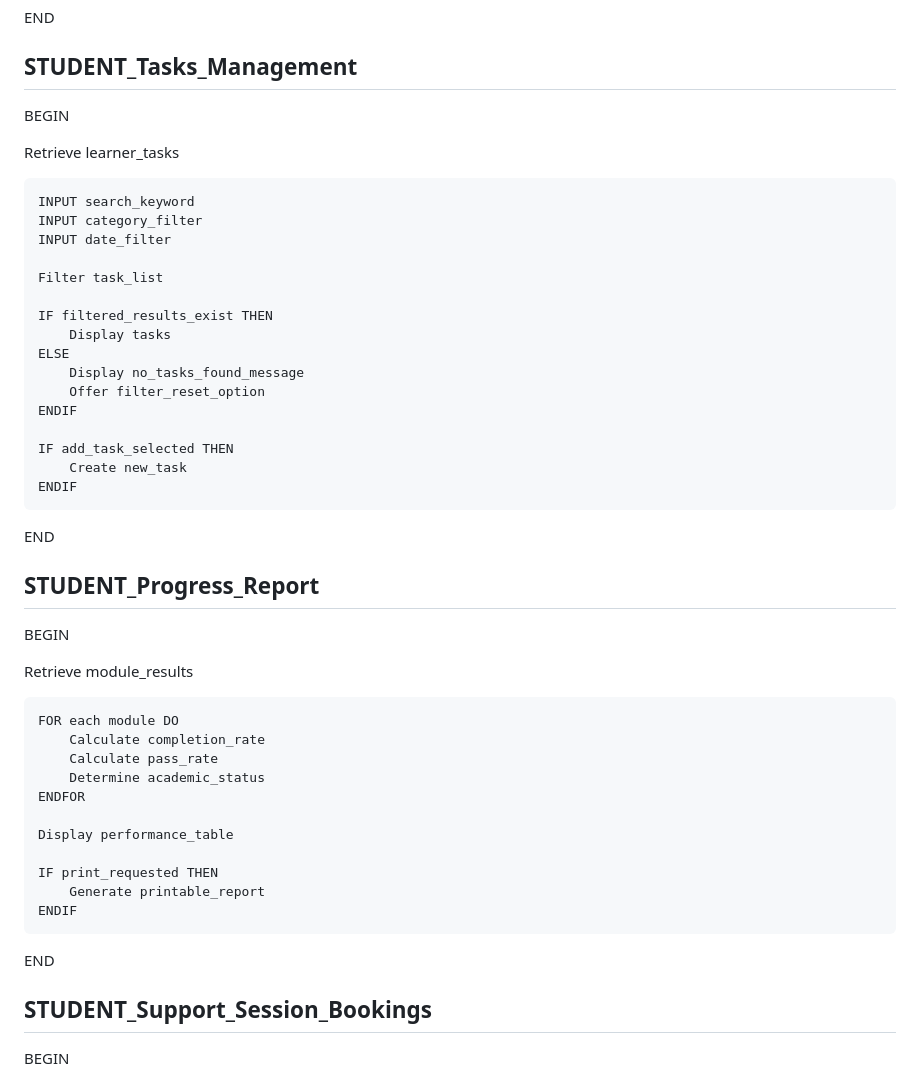
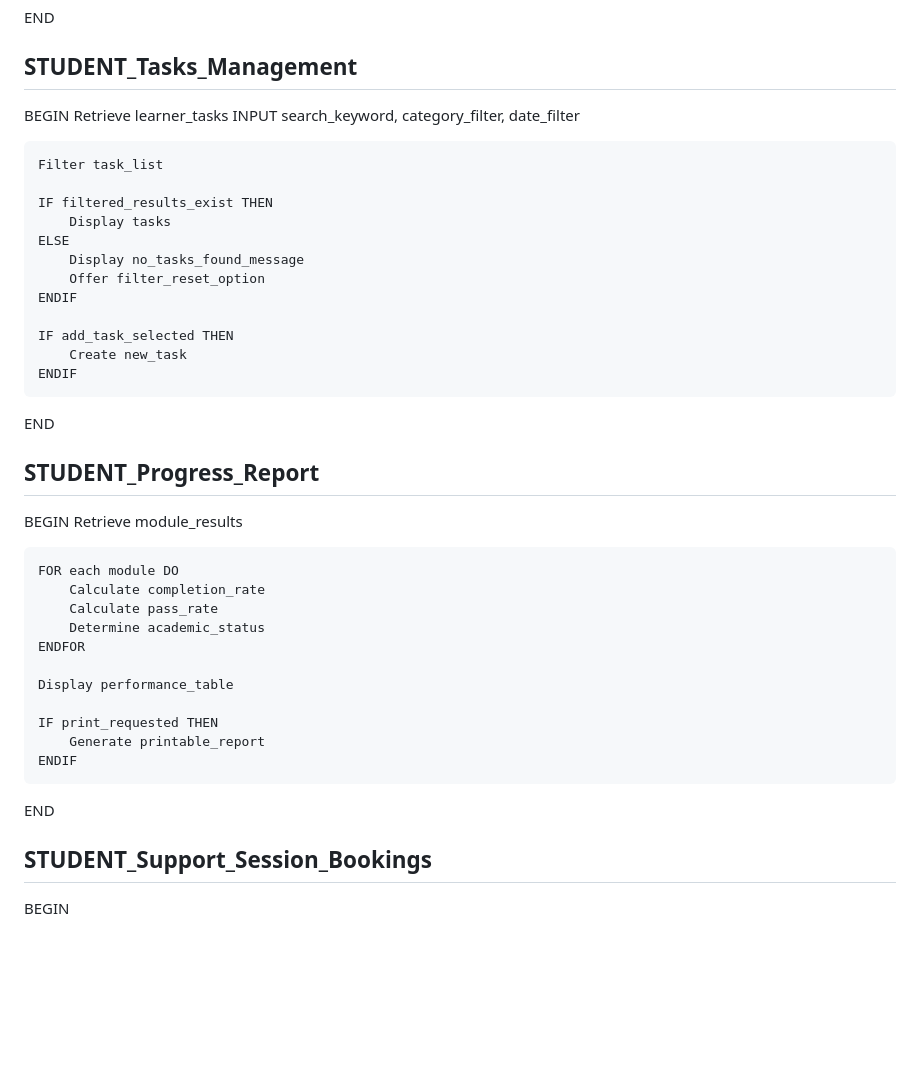
Before and after one commit to Dimakatso26-del/Learner-support-portal, a Markdown page: designs/Pseudocode.md, the part around one of its changes. Drawn GitHub-style; blank space fills up the shorter version.

```diff
--- a/designs/Pseudocode.md
+++ b/designs/Pseudocode.md
@@ -79,12 +74,8 @@ END
 ## STUDENT_Tasks_Management
 
 BEGIN
-
-Retrieve learner_tasks
-
-    INPUT search_keyword
-    INPUT category_filter
-    INPUT date_filter
+    Retrieve learner_tasks
+    INPUT search_keyword, category_filter, date_filter
 
     Filter task_list
 
@@ -100,11 +91,11 @@ Retrieve learner_tasks
     ENDIF
 END
 
+
 ## STUDENT_Progress_Report
 
 BEGIN
-
-Retrieve module_results
+    Retrieve module_results
 
     FOR each module DO
         Calculate completion_rate
@@ -118,6 +109,9 @@ Retrieve module_results
         Generate printable_report
     ENDIF
 END
+
+
+
 
 ## STUDENT_Support_Session_Bookings
 
```
Also changed, not shown: other parts of designs/Pseudocode.md (+49 -96 lines).
